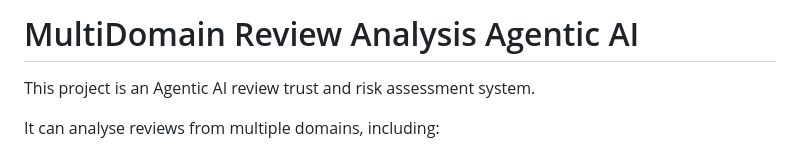
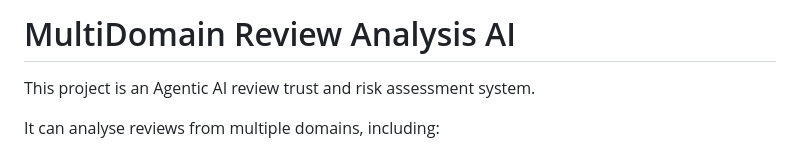
Before and after one commit to Irfankhan761/MutliDomain_AI_Review_Assessment, a Markdown page: README.md, the part around the change. Drawn GitHub-style.

```diff
--- a/README.md
+++ b/README.md
@@ -1,4 +1,4 @@
-# MultiDomain Review Analysis Agentic AI
+# MultiDomain Review Analysis AI
 
 This project is an Agentic AI review trust and risk assessment system.
 
```
